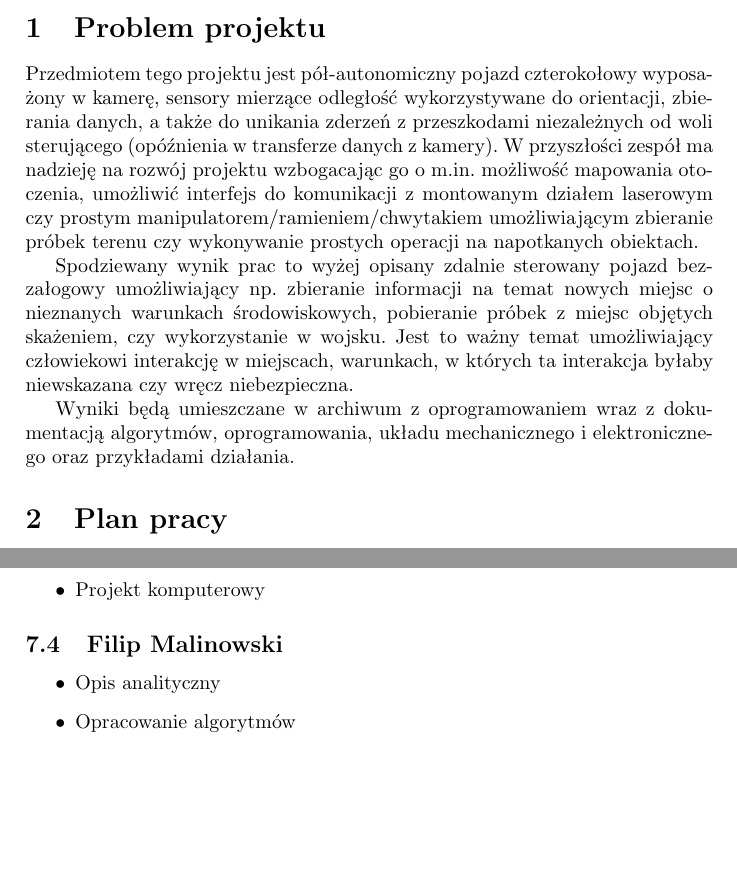
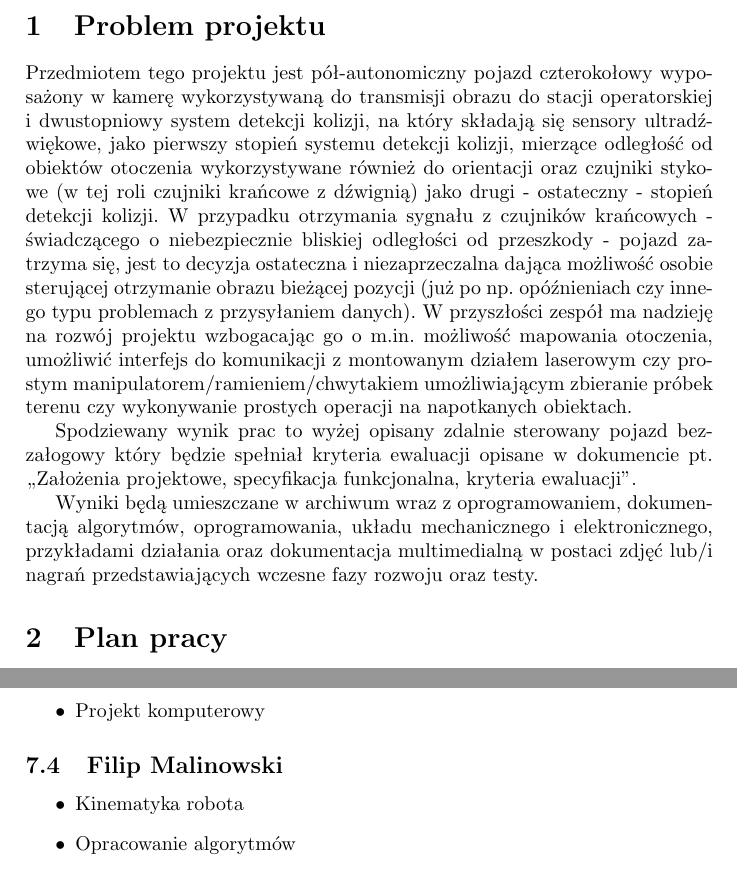
Before and after one commit to hizonglol/projekt_zespolowy-2016, a LaTeX document (dokumentacja/opis_projektu/opis_projektu.tex): two parts of pages 1 and 4 of 4 before the commit and two parts of pages 1 and 4 of 5 after it, joined at a grey line, cut so that both start at the same text, the shorter picture padded with empty space. Compiled offline with pdfLaTeX.

Commit message:
poprawiono opis projektu, założenia(...)ewaluacji, modyfikacja podziału zadań TODO.txt

```diff
--- a/dokumentacja/opis_projektu/opis_projektu.tex
+++ b/dokumentacja/opis_projektu/opis_projektu.tex
@@ -11,11 +11,11 @@
 \maketitle
 
 \section{Problem projektu}
-    Przedmiotem tego projektu jest pół-autonomiczny pojazd czterokołowy wyposażony w kamerę, sensory mierzące odległość wykorzystywane do orientacji, zbierania danych, a także do unikania zderzeń z przeszkodami niezależnych od woli sterującego (opóźnienia w transferze danych z kamery). W przyszłości zespół ma nadzieję na rozwój projektu wzbogacając go o m.in. możliwość mapowania otoczenia, umożliwić interfejs do komunikacji z montowanym działem laserowym czy prostym manipulatorem/ramieniem/chwytakiem umożliwiającym zbieranie próbek terenu czy wykonywanie prostych operacji na napotkanych obiektach.
+    Przedmiotem tego projektu jest pół-autonomiczny pojazd czterokołowy wyposażony w kamerę wykorzystywaną do transmisji obrazu do stacji operatorskiej i dwustopniowy system detekcji kolizji, na który składają się sensory ultradźwiękowe, jako pierwszy stopień systemu detekcji kolizji, mierzące odległość od obiektów otoczenia wykorzystywane również do orientacji oraz czujniki stykowe (w tej roli czujniki krańcowe z dźwignią) jako drugi - ostateczny - stopień  detekcji kolizji. W przypadku otrzymania sygnału z czujników krańcowych - świadczącego o niebezpiecznie bliskiej odległości od przeszkody - pojazd zatrzyma się, jest to decyzja ostateczna i niezaprzeczalna dająca możliwość osobie sterującej otrzymanie obrazu bieżącej pozycji (już po np. opóźnieniach czy innego typu problemach z przysyłaniem danych). W przyszłości zespół ma nadzieję na rozwój projektu wzbogacając go o m.in. możliwość mapowania otoczenia, umożliwić interfejs do komunikacji z montowanym działem laserowym czy prostym manipulatorem/ramieniem/chwytakiem umożliwiającym zbieranie próbek terenu czy wykonywanie prostych operacji na napotkanych obiektach.
 
-    Spodziewany wynik prac to wyżej opisany zdalnie sterowany pojazd bezzałogowy umożliwiający np. zbieranie informacji na temat nowych miejsc o nieznanych warunkach środowiskowych, pobieranie próbek z miejsc objętych skażeniem, czy wykorzystanie w wojsku. Jest to ważny temat umożliwiający człowiekowi interakcję w miejscach, warunkach, w których ta interakcja byłaby niewskazana czy wręcz niebezpieczna.
+    Spodziewany wynik prac to wyżej opisany zdalnie sterowany pojazd bezzałogowy który będzie spełniał kryteria ewaluacji opisane w dokumencie pt. ,,Założenia projektowe, specyfikacja funkcjonalna, kryteria ewaluacji".
 
-    Wyniki będą umieszczane w archiwum z oprogramowaniem wraz z dokumentacją algorytmów, oprogramowania, układu mechanicznego i elektronicznego oraz przykładami działania.
+    Wyniki będą umieszczane w archiwum wraz z oprogramowaniem, dokumentacją algorytmów, oprogramowania, układu mechanicznego i elektronicznego, przykładami działania oraz dokumentacja multimedialną w postaci zdjęć lub/i nagrań przedstawiających wczesne fazy rozwoju oraz testy.
 \section{Plan pracy}
     Na następnej stronie znajduje się wykres Gantta prezentujący podział oraz rozplanowanie zadań w czasie. Dekompozycja układów mechanicznego, elektronicznego oraz oprogramowania wraz ze szczegółowymi opisami i osobami odpowiedzialnymi za poszczególne komponenty znajdują się w dokumencie pt. ,,Założenia projektowe, specyfikacja funkcjonalna, kryterium ewaluacji".
         \begin{figure}
@@ -95,7 +95,7 @@
         \end{itemize}
     \subsection{Filip Malinowski}
         \begin{itemize}
-            \item Opis analityczny
+            \item Kinematyka robota
             \item Opracowanie algorytmów
             \item Kwestie programistyczne
             \item Projekt komputerowy
```
Also changed, not shown: TODO.txt (+7 -0 lines), dokumentacja/zalozenia/zalozenia_projektowe,_specyfikacja_funkcjonalna,_kryteria ewaluacji.tex (+6 -1 lines), dokumentacja/opis_projektu/opis_projektu.pdf, dokumentacja/zalozenia/zalozenia_projektowe,_specyfikacja_funkcjonalna,_kryteria ewaluacji.pdf, dokumentacja/opis_projektu/opis_projektu.tex (2 more changed lines), 5 other files.
